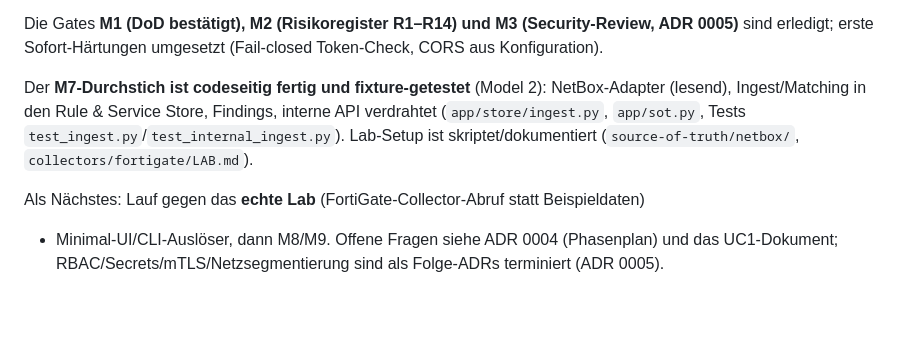
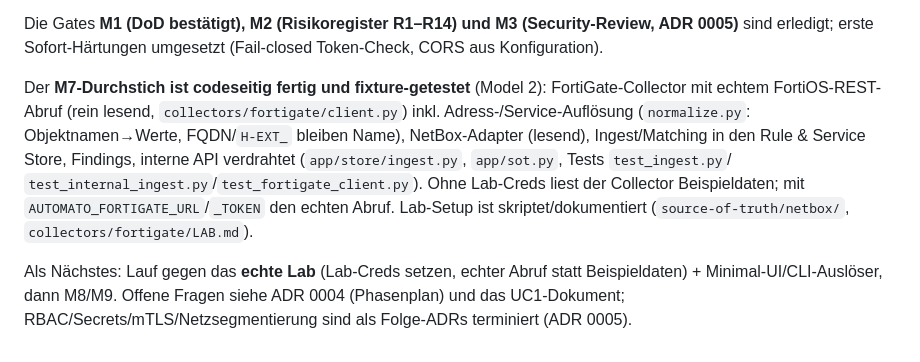
Before and after one commit to Vita-Brevis-GmbH/Automato, a Markdown page: CLAUDE.md, the part around the change. Drawn GitHub-style; blank space fills up the shorter version.

```diff
--- a/CLAUDE.md
+++ b/CLAUDE.md
@@ -85,11 +85,15 @@ Die Gates **M1 (DoD bestätigt), M2 (Risikoregister R1–R14) und M3 (Security-R
 ADR 0005)** sind erledigt; erste Sofort-Härtungen umgesetzt (Fail-closed Token-Check,
 CORS aus Konfiguration).
 
-Der **M7-Durchstich ist codeseitig fertig und fixture-getestet** (Model 2): NetBox-Adapter
-(lesend), Ingest/Matching in den Rule & Service Store, Findings, interne API verdrahtet
-(`app/store/ingest.py`, `app/sot.py`, Tests `test_ingest.py`/`test_internal_ingest.py`).
-Lab-Setup ist skriptet/dokumentiert (`source-of-truth/netbox/`, `collectors/fortigate/LAB.md`).
+Der **M7-Durchstich ist codeseitig fertig und fixture-getestet** (Model 2): FortiGate-Collector
+mit echtem FortiOS-REST-Abruf (rein lesend, `collectors/fortigate/client.py`) inkl.
+Adress-/Service-Auflösung (`normalize.py`: Objektnamen→Werte, FQDN/`H-EXT_` bleiben Name),
+NetBox-Adapter (lesend), Ingest/Matching in den Rule & Service Store, Findings, interne
+API verdrahtet (`app/store/ingest.py`, `app/sot.py`, Tests `test_ingest.py`/
+`test_internal_ingest.py`/`test_fortigate_client.py`). Ohne Lab-Creds liest der Collector
+Beispieldaten; mit `AUTOMATO_FORTIGATE_URL`/`_TOKEN` den echten Abruf. Lab-Setup ist
+skriptet/dokumentiert (`source-of-truth/netbox/`, `collectors/fortigate/LAB.md`).
 
-Als Nächstes: Lauf gegen das **echte Lab** (FortiGate-Collector-Abruf statt Beispieldaten)
-+ Minimal-UI/CLI-Auslöser, dann M8/M9. Offene Fragen siehe ADR 0004 (Phasenplan) und das
+Als Nächstes: Lauf gegen das **echte Lab** (Lab-Creds setzen, echter Abruf statt
+Beispieldaten) + Minimal-UI/CLI-Auslöser, dann M8/M9. Offene Fragen siehe ADR 0004 (Phasenplan) und das
 UC1-Dokument; RBAC/Secrets/mTLS/Netzsegmentierung sind als Folge-ADRs terminiert (ADR 0005).
```
Also changed, not shown: ROADMAP.md (+11 -6 lines).
